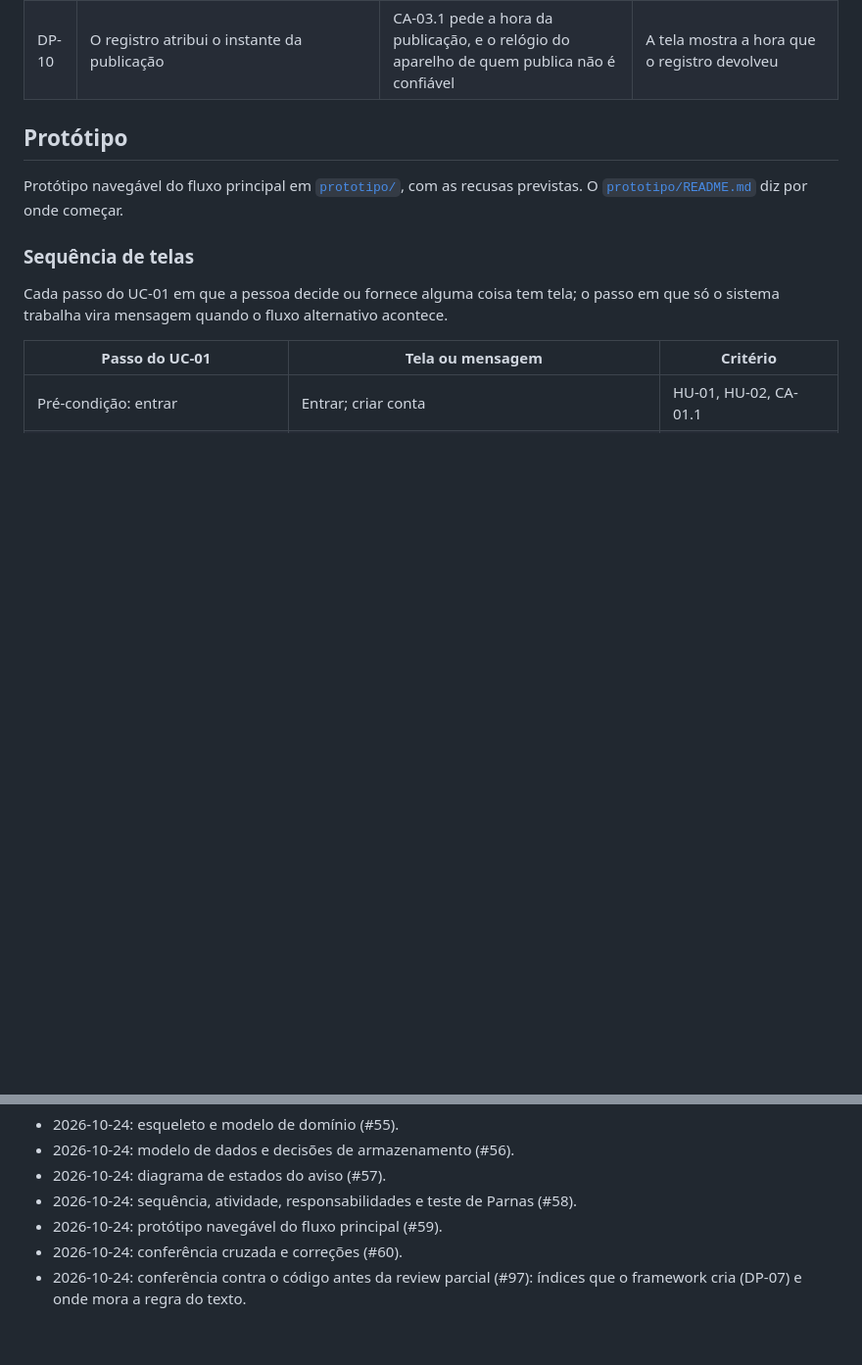
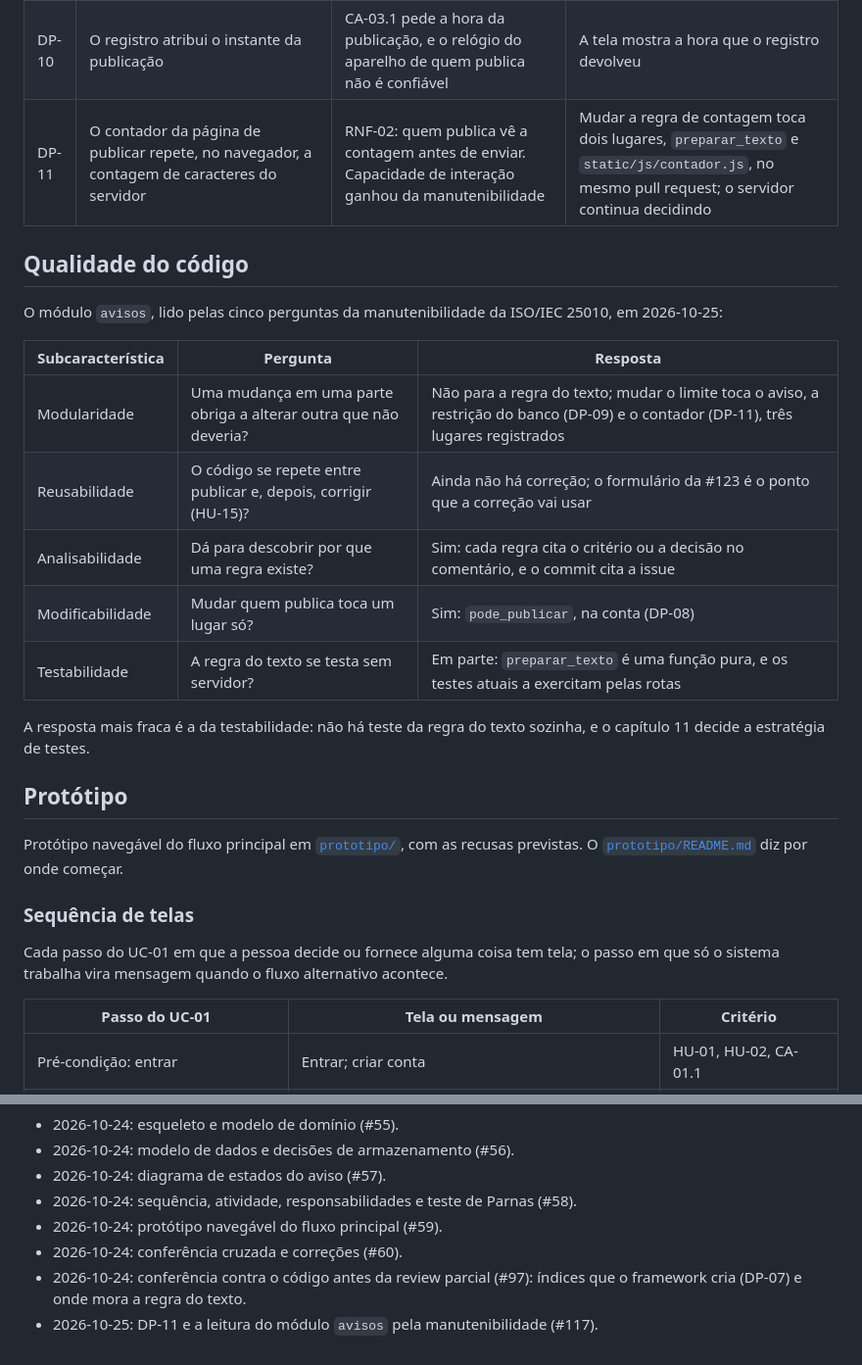
Before and after one commit to jacksongomesbr/uft-cc-es-mini-mural, a Markdown page: PROJETO.md, 2 parts joined by grey strips. Shown at 98% size. Drawn GitHub-style; blank space fills up the shorter version.

```diff
--- a/PROJETO.md
+++ b/PROJETO.md
@@ -268,6 +268,23 @@ confundir com os documentos D1 e D2 do `DESCOBERTA.md`.
 | DP-08 | As regras de publicar, ler e arquivar ficam na conta e no aviso, e nenhuma na tela | RNF-07 pede cada regra em um lugar só, e RN-01 tem prazo (D2) | A tela pergunta ao aviso e à conta em vez de conferir sozinha |
 | DP-09 | O limite de 500 caracteres fica no aviso e é repetido como restrição do banco | A restrição é a segunda barreira contra gravação que não passe pela tela | Mudar o limite toca dois lugares, no mesmo pull request |
 | DP-10 | O registro atribui o instante da publicação | CA-03.1 pede a hora da publicação, e o relógio do aparelho de quem publica não é confiável | A tela mostra a hora que o registro devolveu |
+| DP-11 | O contador da página de publicar repete, no navegador, a contagem de caracteres do servidor | RNF-02: quem publica vê a contagem antes de enviar. Capacidade de interação ganhou da manutenibilidade | Mudar a regra de contagem toca dois lugares, `preparar_texto` e `static/js/contador.js`, no mesmo pull request; o servidor continua decidindo |
+
+## Qualidade do código
+
+O módulo `avisos`, lido pelas cinco perguntas da manutenibilidade da ISO/IEC
+25010, em 2026-10-25:
+
+| Subcaracterística | Pergunta | Resposta |
+|---|---|---|
+| Modularidade | Uma mudança em uma parte obriga a alterar outra que não deveria? | Não para a regra do texto; mudar o limite toca o aviso, a restrição do banco (DP-09) e o contador (DP-11), três lugares registrados |
+| Reusabilidade | O código se repete entre publicar e, depois, corrigir (HU-15)? | Ainda não há correção; o formulário da #123 é o ponto que a correção vai usar |
+| Analisabilidade | Dá para descobrir por que uma regra existe? | Sim: cada regra cita o critério ou a decisão no comentário, e o commit cita a issue |
+| Modificabilidade | Mudar quem publica toca um lugar só? | Sim: `pode_publicar`, na conta (DP-08) |
+| Testabilidade | A regra do texto se testa sem servidor? | Em parte: `preparar_texto` é uma função pura, e os testes atuais a exercitam pelas rotas |
+
+A resposta mais fraca é a da testabilidade: não há teste da regra do texto
+sozinha, e o capítulo 11 decide a estratégia de testes.
 
 ## Protótipo
 
@@ -333,3 +350,4 @@ porque nela nada acontece.
 - 2026-10-24: protótipo navegável do fluxo principal (#59).
 - 2026-10-24: conferência cruzada e correções (#60).
 - 2026-10-24: conferência contra o código antes da review parcial (#97): índices que o framework cria (DP-07) e onde mora a regra do texto.
+- 2026-10-25: DP-11 e a leitura do módulo `avisos` pela manutenibilidade (#117).
```
Also changed, not shown: PROCESSO.md (+41 -0 lines).
